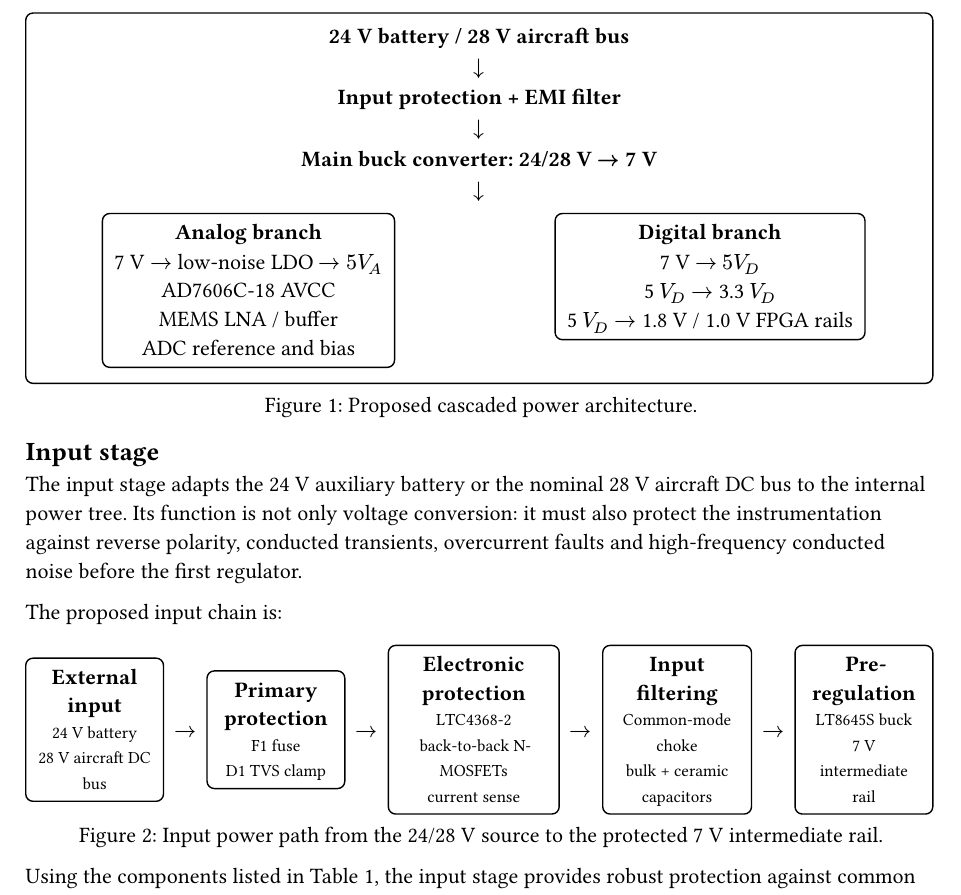
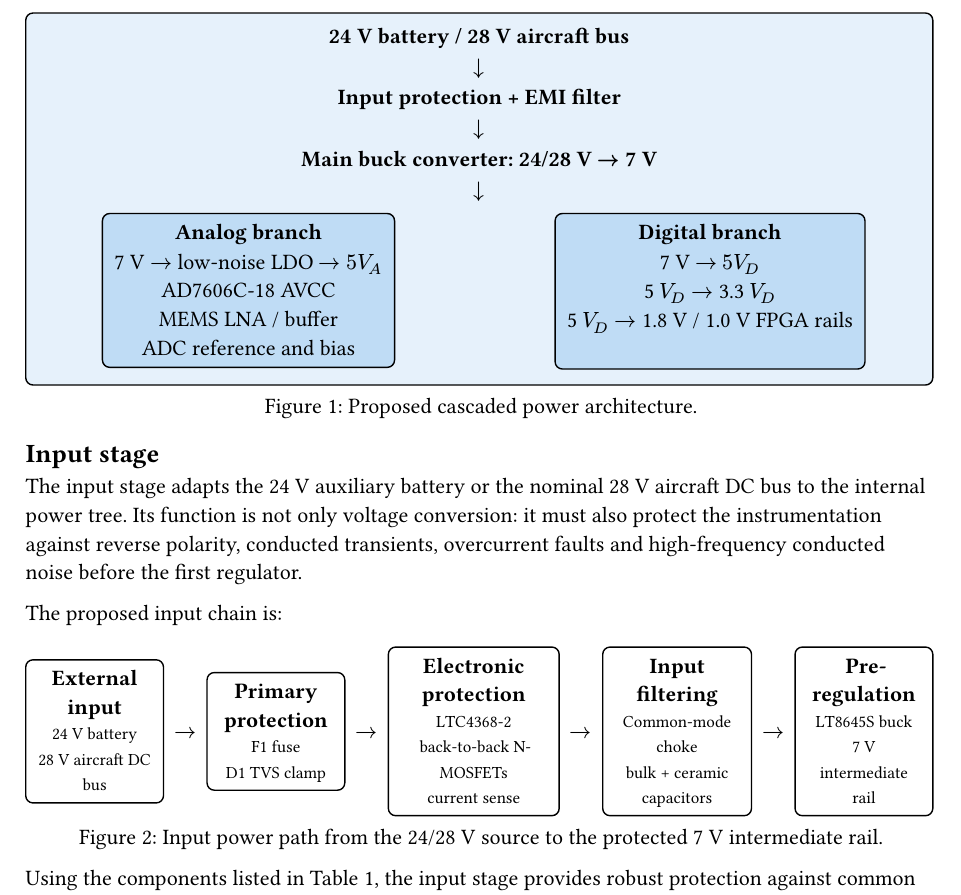
Before and after one commit to holaines/OPTO, a Typst document (challenge/report/chap/7_power_supply.typ): part of page 1 of 6, cut so that both start at the same text. Compiled offline with Typst 0.15.

Commit message:
coloritos

```diff
--- a/challenge/report/chap/7_power_supply.typ
+++ b/challenge/report/chap/7_power_supply.typ
@@ -41,7 +41,7 @@ The proposed architecture uses a cascaded supply tree. A first switching convert
             align: center,
 
             [
-              #box(inset: 6pt, stroke: 0.7pt, radius: 4pt)[
+              #box(inset: 6pt, stroke: 0.7pt, radius: 4pt, fill: blue.lighten(75%))[
                 #strong[Analog branch] \
                 7 V $arrow.r$ low-noise LDO $arrow.r$ $5 V_A$ \
                 #smallcaps[AD7606C-18] AVCC \
@@ -50,11 +50,11 @@ The proposed architecture uses a cascaded supply tree. A first switching convert
               ]
             ],
             [
-              #box(inset: 6pt, stroke: 0.7pt, radius: 4pt)[
+              #box(inset: 6pt, stroke: 0.7pt, radius: 4pt, fill: blue.lighten(75%))[
                 #strong[Digital branch] \
                 7 V $arrow.r$ $5 V_D$ \
                 5 $V_D$ $arrow.r$ 3.3 $V_D$ \
-                5 $V_D$ $arrow.r$ 1.8 V / 1.0 V FPGA rails
+                5 $V_D$ $arrow.r$ 1.8 V / 1.0 V FPGA rails \ $$
               ]
             ],
           )
```
Also changed, not shown: challenge/report/chap/7_power_supply.typ (10 more changed lines).
